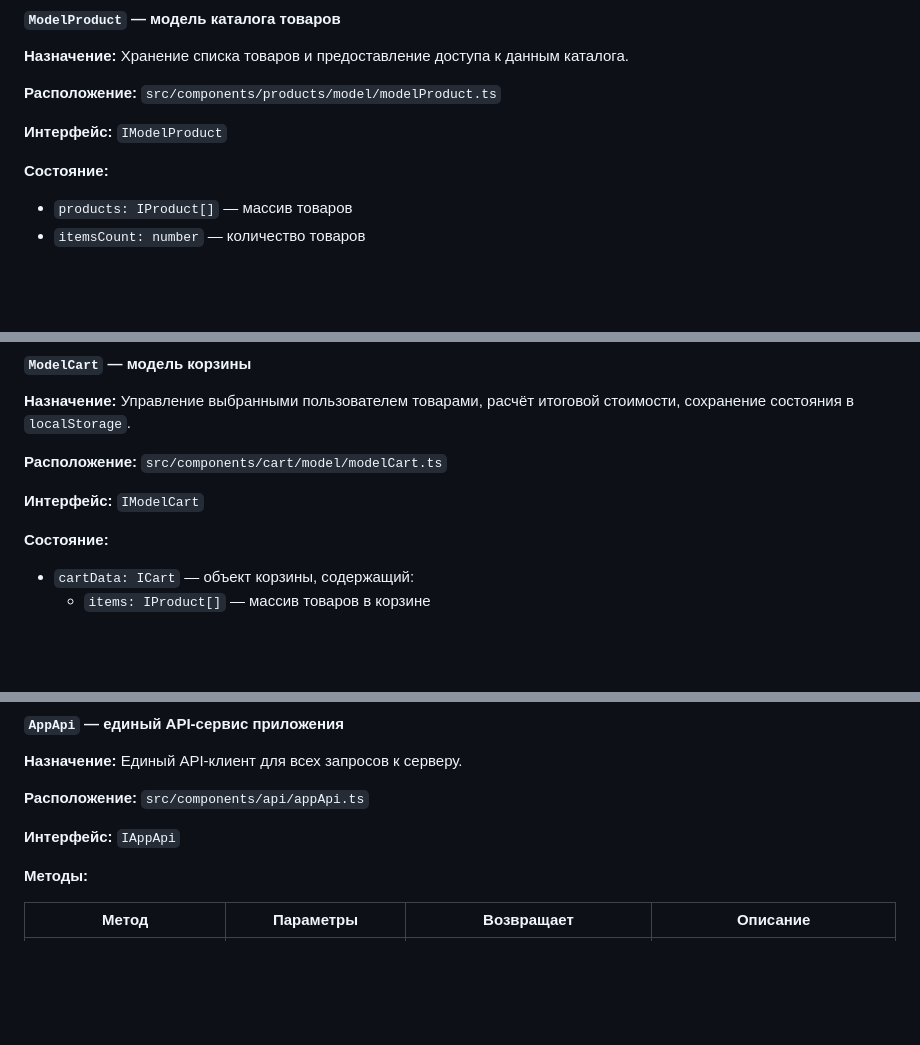
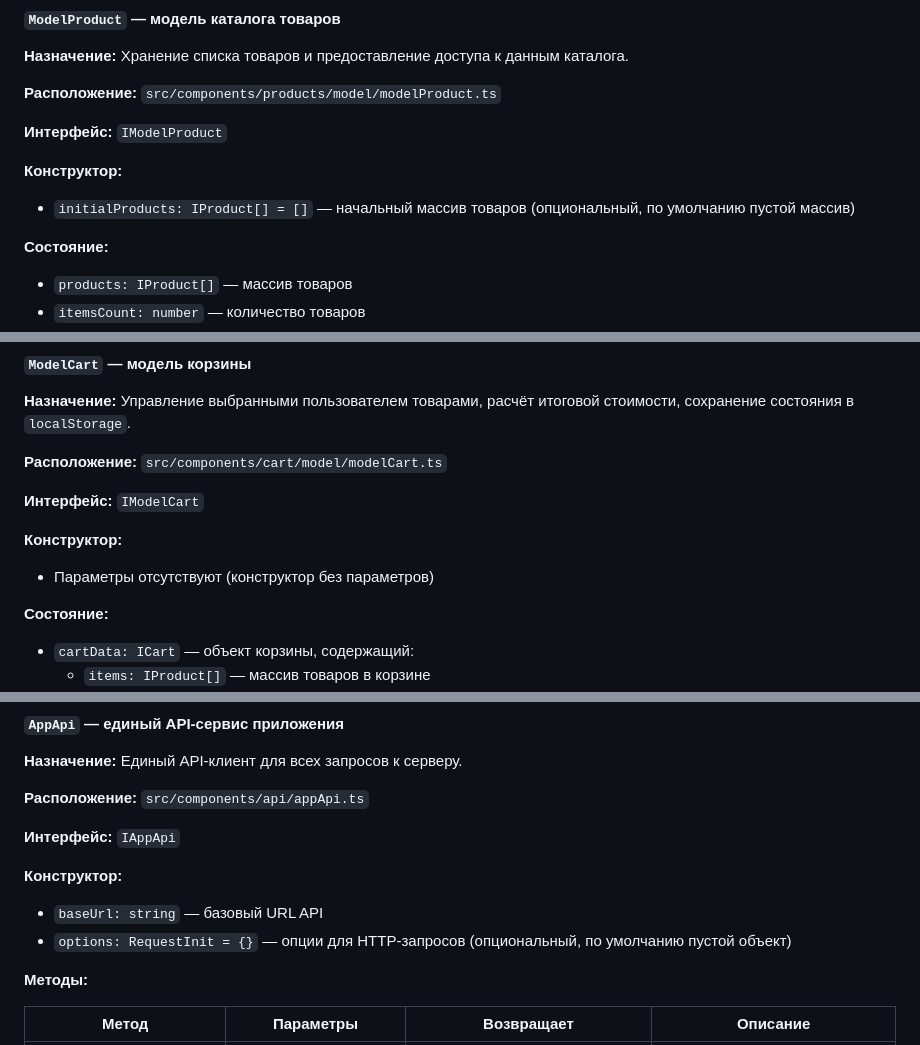
Before and after one commit to TheKostVK/web-larek-frontend, a Markdown page: README.md, 3 parts joined by grey strips. Drawn GitHub-style; blank space fills up the shorter version.

```diff
--- a/README.md
+++ b/README.md
@@ -160,6 +160,9 @@ docs/                        # Документация
 
 **Интерфейс:** `IModelProduct`
 
+**Конструктор:**
+- `initialProducts: IProduct[] = []` — начальный массив товаров (опциональный, по умолчанию пустой массив)
+
 **Состояние:**
 - `products: IProduct[]` — массив товаров
 - `itemsCount: number` — количество товаров
@@ -186,6 +189,9 @@ docs/                        # Документация
 **Расположение:** `src/components/cart/model/modelCart.ts`
 
 **Интерфейс:** `IModelCart`
+
+**Конструктор:**
+- Параметры отсутствуют (конструктор без параметров)
 
 **Состояние:**
 - `cartData: ICart` — объект корзины, содержащий:
@@ -600,6 +652,10 @@ docs/                        # Документация
 **Расположение:** `src/components/api/appApi.ts`
 
 **Интерфейс:** `IAppApi`
+
+**Конструктор:**
+- `baseUrl: string` — базовый URL API
+- `options: RequestInit = {}` — опции для HTTP‑запросов (опциональный, по умолчанию пустой объект)
 
 **Методы:**
 
```
Also changed, not shown: other parts of README.md (+53 -1 lines).
